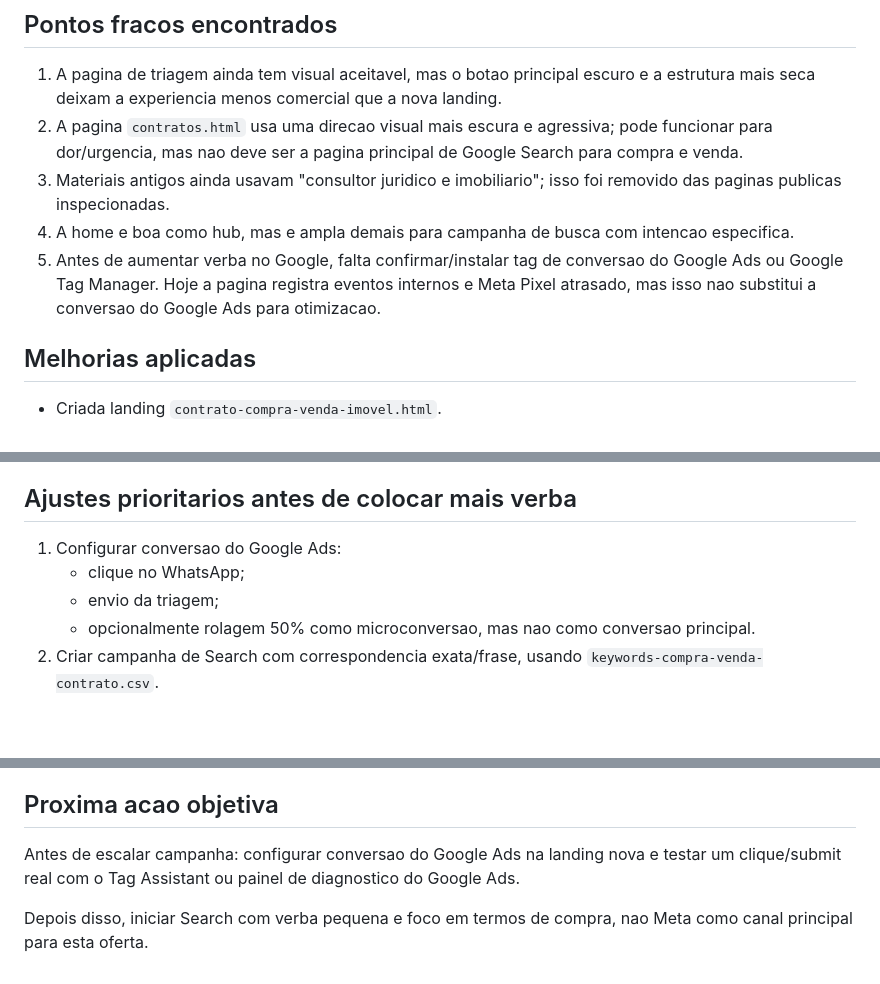
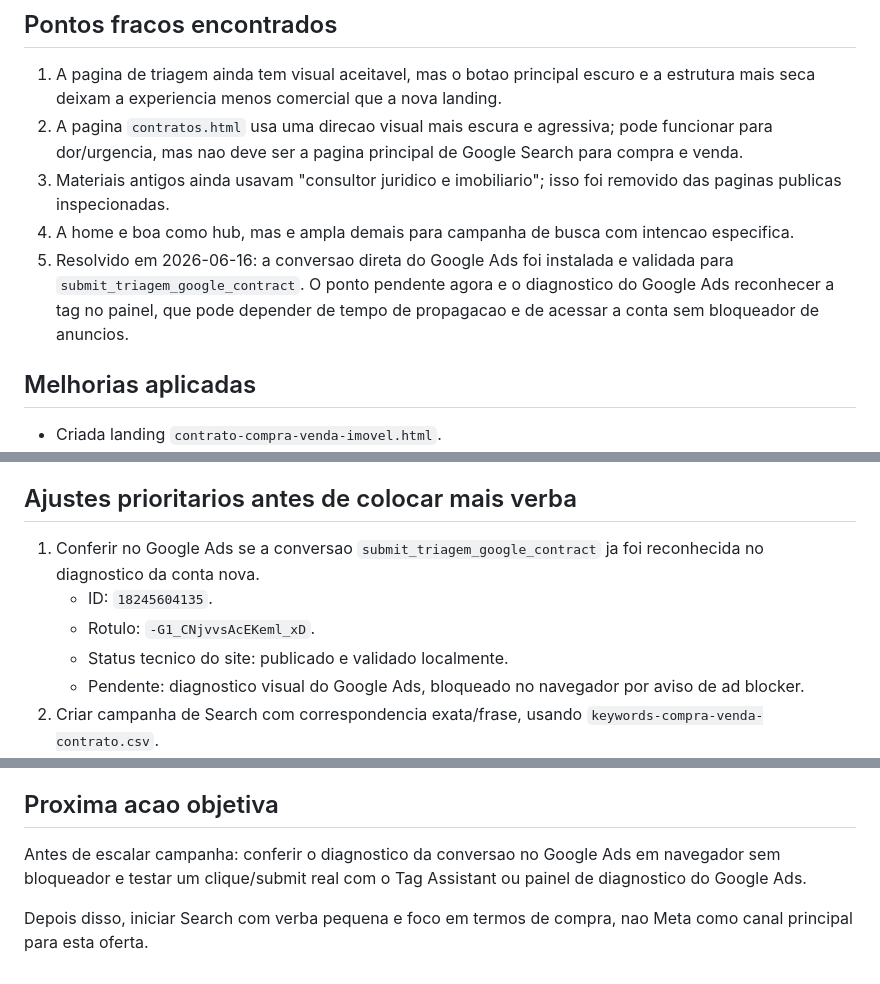
Before and after one commit to massaprod/imovel-explicado-compliance, a Markdown page: marketing/validacao-visual-imovel-explicado-2026-06-16.md, 3 parts joined by grey strips. Rendered like a GitHub page; blank space fills up the shorter version.

```diff
--- a/marketing/validacao-visual-imovel-explicado-2026-06-16.md
+++ b/marketing/validacao-visual-imovel-explicado-2026-06-16.md
@@ -37,7 +37,7 @@ Converter visitante de Google Search em contato qualificado pelo WhatsApp ou tri
 2. A pagina `contratos.html` usa uma direcao visual mais escura e agressiva; pode funcionar para dor/urgencia, mas nao deve ser a pagina principal de Google Search para compra e venda.
 3. Materiais antigos ainda usavam "consultor juridico e imobiliario"; isso foi removido das paginas publicas inspecionadas.
 4. A home e boa como hub, mas e ampla demais para campanha de busca com intencao especifica.
-5. Antes de aumentar verba no Google, falta confirmar/instalar tag de conversao do Google Ads ou Google Tag Manager. Hoje a pagina registra eventos internos e Meta Pixel atrasado, mas isso nao substitui a conversao do Google Ads para otimizacao.
+5. Resolvido em 2026-06-16: a conversao direta do Google Ads foi instalada e validada para `submit_triagem_google_contract`. O ponto pendente agora e o diagnostico do Google Ads reconhecer a tag no painel, que pode depender de tempo de propagacao e de acessar a conta sem bloqueador de anuncios.
 
 ## Melhorias aplicadas
 
@@ -109,10 +109,11 @@ Para Google Search, o criativo principal e o texto do anuncio. A arte visual ent
 
 ## Ajustes prioritarios antes de colocar mais verba
 
-1. Configurar conversao do Google Ads:
-   - clique no WhatsApp;
-   - envio da triagem;
-   - opcionalmente rolagem 50% como microconversao, mas nao como conversao principal.
+1. Conferir no Google Ads se a conversao `submit_triagem_google_contract` ja foi reconhecida no diagnostico da conta nova.
+   - ID: `18245604135`.
+   - Rotulo: `-G1_CNjvvsAcEKeml_xD`.
+   - Status tecnico do site: publicado e validado localmente.
+   - Pendente: diagnostico visual do Google Ads, bloqueado no navegador por aviso de ad blocker.
 2. Criar campanha de Search com correspondencia exata/frase, usando `keywords-compra-venda-contrato.csv`.
 3. Usar a lista negativa especifica `negative-keywords-compra-venda-contrato.csv`, nao a lista antiga global sem revisao.
 4. Rodar primeiro campanha pequena e focada, separando ad groups por intencao:
@@ -138,6 +139,6 @@ Para Google Search, o criativo principal e o texto do anuncio. A arte visual ent
 
 ## Proxima acao objetiva
 
-Antes de escalar campanha: configurar conversao do Google Ads na landing nova e testar um clique/submit real com o Tag Assistant ou painel de diagnostico do Google Ads.
+Antes de escalar campanha: conferir o diagnostico da conversao no Google Ads em navegador sem bloqueador e testar um clique/submit real com o Tag Assistant ou painel de diagnostico do Google Ads.
 
 Depois disso, iniciar Search com verba pequena e foco em termos de compra, nao Meta como canal principal para esta oferta.
```
Also changed, not shown: docs/leitura-estrategica-google-search.md (+9 -2 lines), marketing/google-ads/google-search-plano-imovel-explicado-2026-06-16.md (+1 -1 lines).
